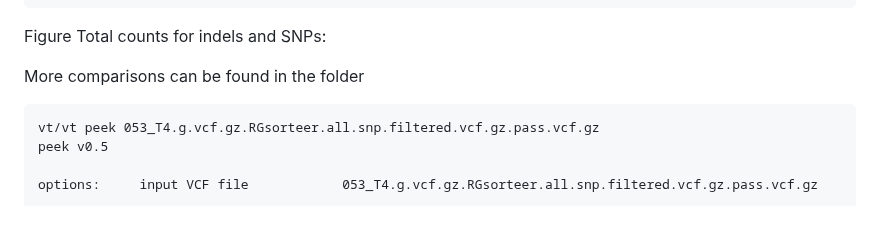
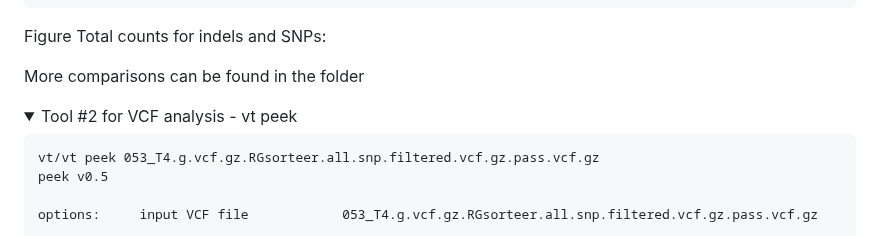
Before and after one commit to KseniaJuravel/Museomics_Fungi, a Markdown page: README.md, the part around one of its changes. Rendered like a GitHub page; folded sections open.

````diff
--- a/README.md
+++ b/README.md
@@ -123,6 +123,10 @@ More comparisons can be found in the folder
  </details>
 
 
+<details>
+<summary>Tool #2 for VCF analysis - vt peek</summary>
+
+
 ```
 vt/vt peek 053_T4.g.vcf.gz.RGsorteer.all.snp.filtered.vcf.gz.pass.vcf.gz
 peek v0.5
````
Also changed, not shown: other parts of README.md (+2 -0 lines).
